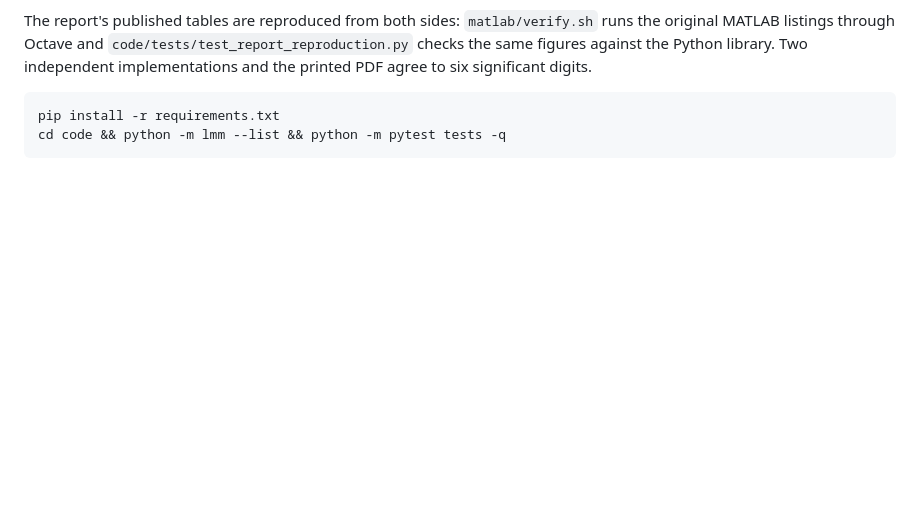
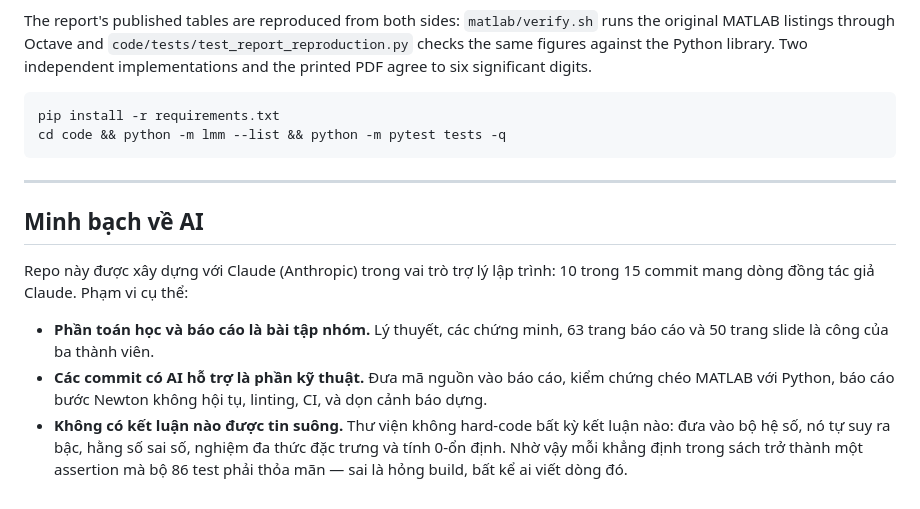
Before and after one commit to tu-h-nguyn/Stability-Consistency-and-Convergence-of-Linear-Multistep-Methods, a Markdown page: README.md, the part around the change. Drawn GitHub-style; blank space fills up the shorter version.

Commit message:
Add an AI transparency note
The FlyRank internship repository carries one and these did not, which is
the inconsistency worth fixing: disclosing on one project and not the
next is harder to explain than disclosing on all of them, and the commit
history is public either way.

The note states the split the history actually shows — the mathematics
and the written work on one side, the engineering and editing done with
assistance on the other — and names the checks that make the distinction
moot for correctness.

Co-Authored-By: Claude Opus 5 <noreply@anthropic.com>
Claude-Session: https://claude.ai/code/session_01KbZHfWWEEsDNzCEYAcTz9C

````diff
--- a/README.md
+++ b/README.md
@@ -373,3 +373,19 @@ the printed PDF agree to six significant digits.
 pip install -r requirements.txt
 cd code && python -m lmm --list && python -m pytest tests -q
 ```
+
+---
+
+## Minh bạch về AI
+
+Repo này được xây dựng với Claude (Anthropic) trong vai trò trợ lý lập trình: 10 trong
+15 commit mang dòng đồng tác giả Claude. Phạm vi cụ thể:
+
+- **Phần toán học và báo cáo là bài tập nhóm.** Lý thuyết, các chứng minh, 63 trang báo
+  cáo và 50 trang slide là công của ba thành viên.
+- **Các commit có AI hỗ trợ là phần kỹ thuật.** Đưa mã nguồn vào báo cáo, kiểm chứng chéo
+  MATLAB với Python, báo cáo bước Newton không hội tụ, linting, CI, và dọn cảnh báo dựng.
+- **Không có kết luận nào được tin suông.** Thư viện không hard-code bất kỳ kết luận nào:
+  đưa vào bộ hệ số, nó tự suy ra bậc, hằng số sai số, nghiệm đa thức đặc trưng và tính
+  0-ổn định. Nhờ vậy mỗi khẳng định trong sách trở thành một assertion mà bộ 86 test phải
+  thỏa mãn — sai là hỏng build, bất kể ai viết dòng đó.
````
